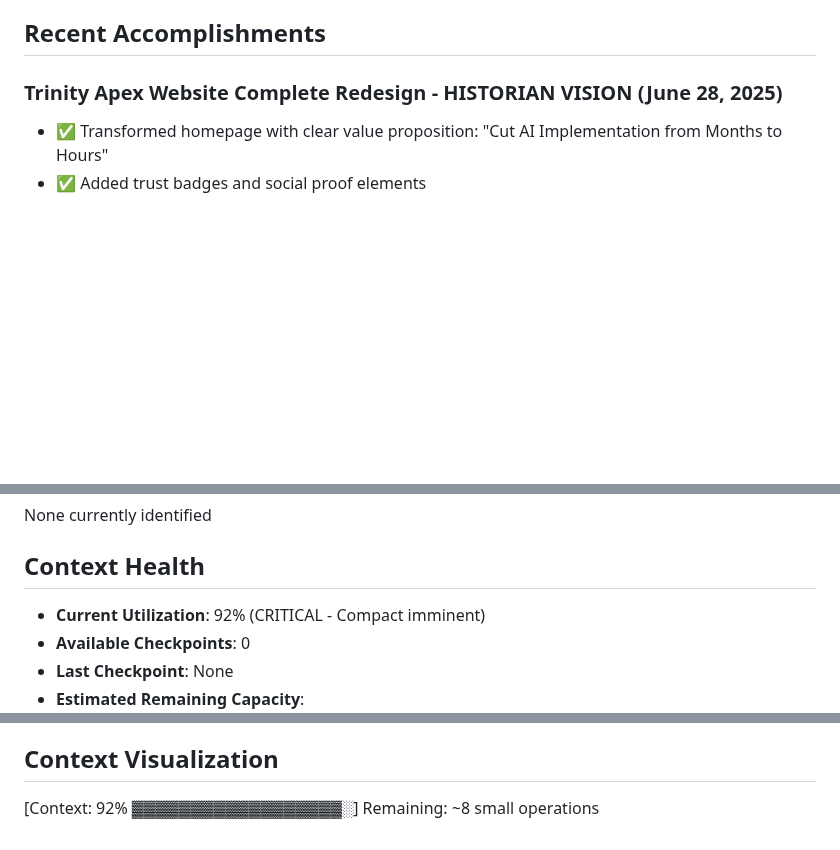
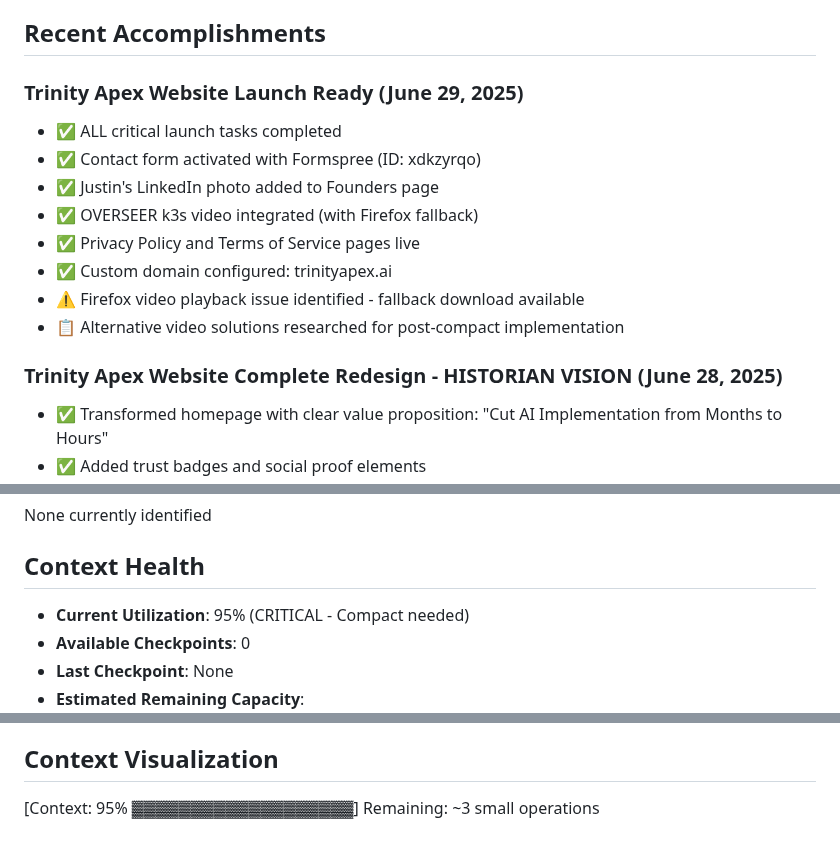
Before and after one commit to jlchatha/trinity-framework-core, a Markdown page: STATUS.md, 3 parts joined by grey strips. Drawn GitHub-style; blank space fills up the shorter version.

```diff
--- a/STATUS.md
+++ b/STATUS.md
@@ -15,6 +15,16 @@
 - Model: Claude Opus 4
 
 ## Recent Accomplishments
+
+### Trinity Apex Website Launch Ready (June 29, 2025)
+- ✅ ALL critical launch tasks completed
+- ✅ Contact form activated with Formspree (ID: xdkzyrqo)
+- ✅ Justin's LinkedIn photo added to Founders page
+- ✅ OVERSEER k3s video integrated (with Firefox fallback)
+- ✅ Privacy Policy and Terms of Service pages live
+- ✅ Custom domain configured: trinityapex.ai
+- ⚠️ Firefox video playback issue identified - fallback download available
+- 📋 Alternative video solutions researched for post-compact implementation
 
 ### Trinity Apex Website Complete Redesign - HISTORIAN VISION (June 28, 2025)
 - ✅ Transformed homepage with clear value proposition: "Cut AI Implementation from Months to Hours"
@@ -165,7 +175,7 @@
 None currently identified
 
 ## Context Health
-- **Current Utilization**: 92% (CRITICAL - Compact imminent)
+- **Current Utilization**: 95% (CRITICAL - Compact needed)
 - **Available Checkpoints**: 0
 - **Last Checkpoint**: None
 - **Estimated Remaining Capacity**:
@@ -176,4 +186,4 @@ None currently identified
 - **Auto-Compact**: Enabled (user preference)
 
 ## Context Visualization
-[Context: 92% ▓▓▓▓▓▓▓▓▓▓▓▓▓▓▓▓▓▓░] Remaining: ~8 small operations
+[Context: 95% ▓▓▓▓▓▓▓▓▓▓▓▓▓▓▓▓▓▓▓] Remaining: ~3 small operations
```
Also changed, not shown: other parts of STATUS.md (+4 -4 lines), AAR/sessions/2025-06-29-trinity-apex-launch-preparation.md (added, +75 -0 lines), AUTO-COMPACT.md (+10 -8 lines).
